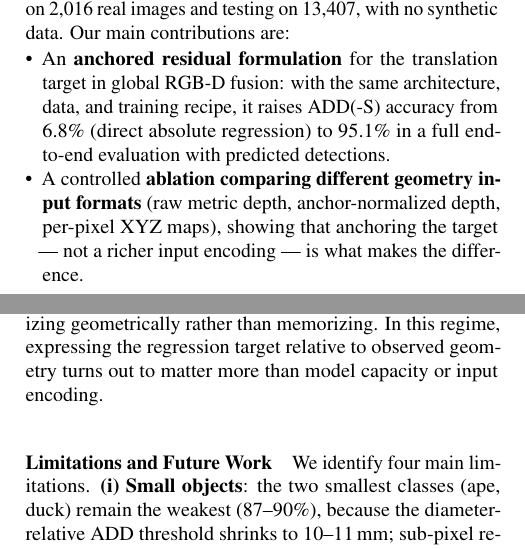
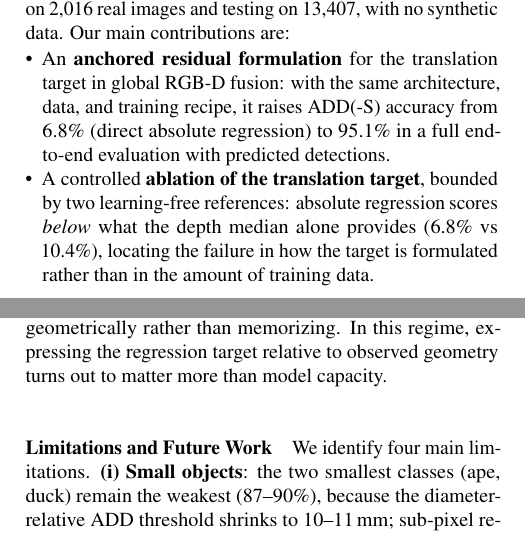
Before and after one commit to AlbeMiglio/AML, a LaTeX paper (report/main.tex, which reads report/1_intro.tex, report/5_conclusion.tex): two parts of the columns of pages 1 and 8 of 9, joined at a grey line, cut so that both start at the same text. Compiled offline with pdfLaTeX.

Commit message:
report: align the paper with the removal of the xyz variant
The xyz row was dropped from the ablation and per-class tables, but three
places still referred to it: the contributions list still promised an
ablation over three geometry input formats, the ablation figure still
plotted an xyz bar next to a table that no longer had one, and the
conclusion still claimed the target matters more than the input encoding
-- a claim that only the xyz comparison supported.

Also drops the sentence stating that hyperparameters were selected by
grid search: no such search exists in the repository or in the training
logs, and the values are the ones carried over from the initial setup.

```diff
--- a/report/1_intro.tex
+++ b/report/1_intro.tex
@@ -22,7 +22,7 @@ We test everything on the official LineMod split, training on 2{,}016 real image
 
 \begin{itemize}
     \item An \textbf{anchored residual formulation} for the translation target in global RGB-D fusion: with the same architecture, data, and training recipe, it raises ADD(-S) accuracy from 6.8\% (direct absolute regression) to 95.1\% in a full end-to-end evaluation with predicted detections.
-    \item A controlled \textbf{ablation comparing different geometry input formats} (raw metric depth, anchor-normalized depth, per-pixel XYZ maps), showing that anchoring the target --- not a richer input encoding --- is what makes the difference.
+    \item A controlled \textbf{ablation of the translation target}, bounded by two learning-free references: absolute regression scores \emph{below} what the depth median alone provides (6.8\% vs 10.4\%), locating the failure in how the target is formulated rather than in the amount of training data.
     \item A \textbf{memorization analysis}: retrieval- and oracle-nearest-neighbor baselines cap any pose-copying strategy at 7.1\% on this protocol, and accuracy stays stable up to $12^\circ$ of viewpoint gap, ruling out the possibility that the model is just memorizing training views.
     \item The system outperforms the per-pixel variant of DenseFusion (86.2\%)~\cite{wang2019densefusion} under the same protocol and data regime, while using only $\sim$36M parameters, with no per-point processing and no refinement stage.
 \end{itemize}
--- a/report/5_conclusion.tex
+++ b/report/5_conclusion.tex
@@ -4,7 +4,7 @@
 \section{Conclusion}
 \label{sec:conclusion}
 
-We presented a modular pipeline for 6D object pose estimation on the official LineMod protocol, trained only on the $\sim$15\% real-image split. Our main finding is that, when training data is this limited, the most important design choice for a lightweight global-fusion architecture is \emph{how the translation target is defined}: direct absolute regression from pooled features fails (6.8\% ADD(-S), worse than what the depth median alone gives), while anchoring the prediction to a 3D point back-projected from the observed depth brings the same 36M-parameter model to 95.1\% ADD(-S) in a full end-to-end evaluation with predicted detections --- beating the per-pixel variant of DenseFusion under the same protocol and data conditions, with no per-point fusion, no refinement, and no synthetic training data. A memorization analysis (retrieval and oracle nearest-neighbor bounds at 2.3\% and 7.1\%, and a flat accuracy profile up to $12^\circ$ of viewpoint gap) supports the conclusion that the model is actually generalizing geometrically rather than memorizing. In this regime, expressing the regression target relative to observed geometry turns out to matter more than model capacity or input encoding.
+We presented a modular pipeline for 6D object pose estimation on the official LineMod protocol, trained only on the $\sim$15\% real-image split. Our main finding is that, when training data is this limited, the most important design choice for a lightweight global-fusion architecture is \emph{how the translation target is defined}: direct absolute regression from pooled features fails (6.8\% ADD(-S), worse than what the depth median alone gives), while anchoring the prediction to a 3D point back-projected from the observed depth brings the same 36M-parameter model to 95.1\% ADD(-S) in a full end-to-end evaluation with predicted detections --- beating the per-pixel variant of DenseFusion under the same protocol and data conditions, with no per-point fusion, no refinement, and no synthetic training data. A memorization analysis (retrieval and oracle nearest-neighbor bounds at 2.3\% and 7.1\%, and a flat accuracy profile up to $12^\circ$ of viewpoint gap) supports the conclusion that the model is actually generalizing geometrically rather than memorizing. In this regime, expressing the regression target relative to observed geometry turns out to matter more than model capacity.
 
 \paragraph{Limitations and Future Work}
 We identify four main limitations. \textbf{(i) Small objects}: the two smallest classes (ape, duck) remain the weakest (87--90\%), because the diameter-relative ADD threshold shrinks to 10--11\,mm; sub-pixel refinements of the crop or a local per-pixel branch could help close this gap. \textbf{(ii) Extrapolation tail}: beyond $14^\circ$ from the nearest training view (2.4\% of the test set) accuracy drops to 67--72\%, marking the limit of viewpoint interpolation; synthetic view augmentation~\cite{he2020pvn3d, he2021ffb6d} is the standard remedy and is fully compatible with our approach. \textbf{(iii) Single anchor under occlusion}: the median anchor summarizes the visible surface with a single point. It handles detector jitter well (Sec.~\ref{sec:exp_results}), but we cannot assess how it behaves under heavy occlusion on this benchmark. Measuring visibility as the fraction of projected model points that fall inside the object mask, the official LineMod test split is almost occlusion-free: median visibility 0.95, 1st percentile 0.89, and a single frame below 0.85 in a 3{,}250-frame sample. Whether a single anchor breaks down where dense per-point methods succeed is therefore an open question, to be tested on Occlusion-LINEMOD; a sparse multi-anchor variant is the natural extension to try alongside it. \textbf{(iv) Aspect-ratio distortion}: the square crop with side $\max(w,h)$ resized to $224{\times}224$ introduces non-isotropic resampling; square padding would preserve the aspect ratio at negligible cost.
```
Also changed, not shown: report/4_experiments.tex (+1 -1 lines), report/figure/v2/ablation_bars.png.
